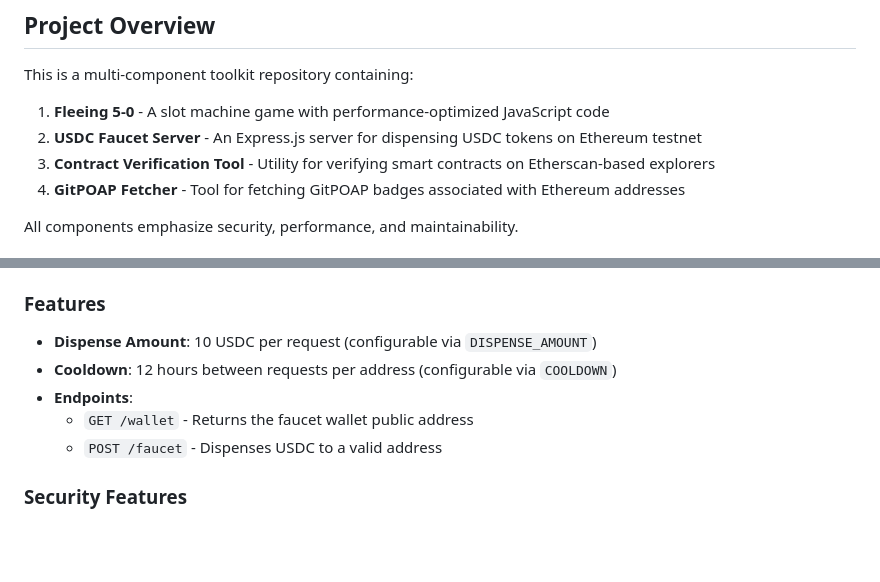
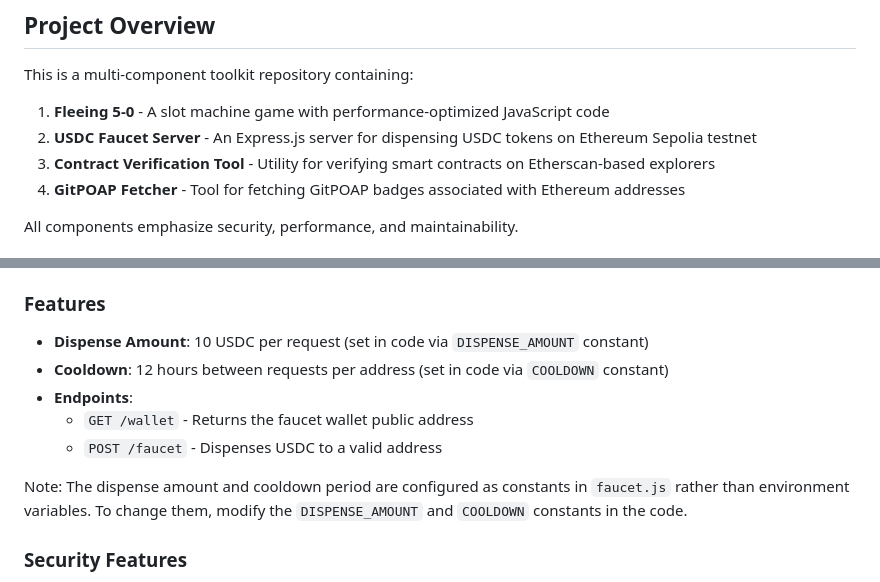
Before and after one commit to Kushmanmb/kushmanmb.org, a Markdown page: .github/copilot-instructions.md, 2 parts joined by grey strips. Rendered like a GitHub page; blank space fills up the shorter version.

Commit message:
Address code review feedback for copilot-instructions.md
- Specify Sepolia testnet for clarity
- Clarify that DISPENSE_AMOUNT and COOLDOWN are code constants, not env vars
- Add note explaining how to change these configuration values

Co-authored-by: Kushmanmb <193178375+Kushmanmb@users.noreply.github.com>

```diff
--- a/.github/copilot-instructions.md
+++ b/.github/copilot-instructions.md
@@ -5,7 +5,7 @@
 This is a multi-component toolkit repository containing:
 
 1. **Fleeing 5-0** - A slot machine game with performance-optimized JavaScript code
-2. **USDC Faucet Server** - An Express.js server for dispensing USDC tokens on Ethereum testnet
+2. **USDC Faucet Server** - An Express.js server for dispensing USDC tokens on Ethereum Sepolia testnet
 3. **Contract Verification Tool** - Utility for verifying smart contracts on Etherscan-based explorers
 4. **GitPOAP Fetcher** - Tool for fetching GitPOAP badges associated with Ethereum addresses
 
@@ -189,11 +189,13 @@ Required environment variables in `.env`:
 - `USDC_CONTRACT_ADDRESS`: Address of USDC contract on Sepolia testnet
 
 ### Features
-- **Dispense Amount**: 10 USDC per request (configurable via `DISPENSE_AMOUNT`)
-- **Cooldown**: 12 hours between requests per address (configurable via `COOLDOWN`)
+- **Dispense Amount**: 10 USDC per request (set in code via `DISPENSE_AMOUNT` constant)
+- **Cooldown**: 12 hours between requests per address (set in code via `COOLDOWN` constant)
 - **Endpoints**:
   - `GET /wallet` - Returns the faucet wallet public address
   - `POST /faucet` - Dispenses USDC to a valid address
+
+Note: The dispense amount and cooldown period are configured as constants in `faucet.js` rather than environment variables. To change them, modify the `DISPENSE_AMOUNT` and `COOLDOWN` constants in the code.
 
 ### Security Features
 - Address validation using `ethers.isAddress()`
```
